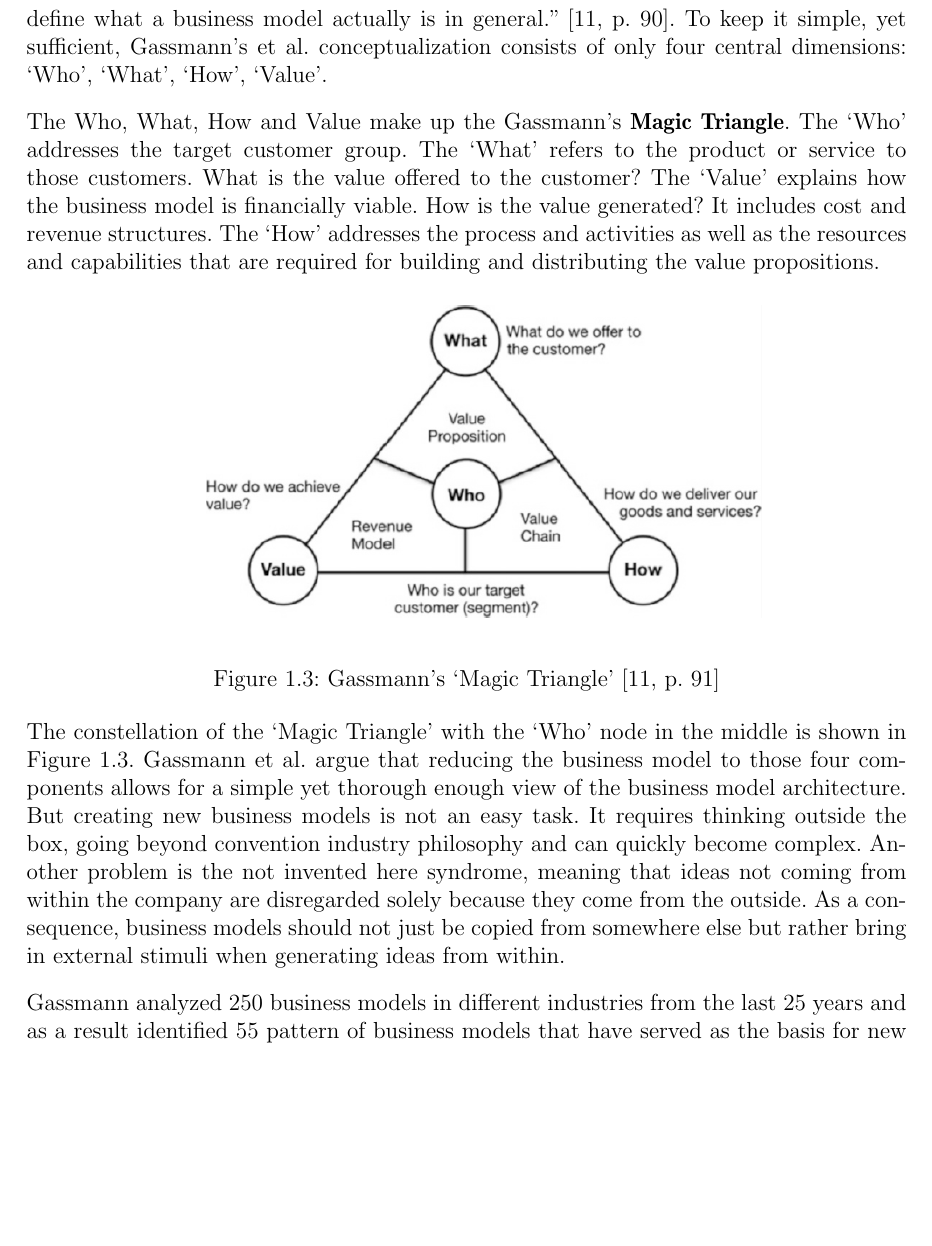
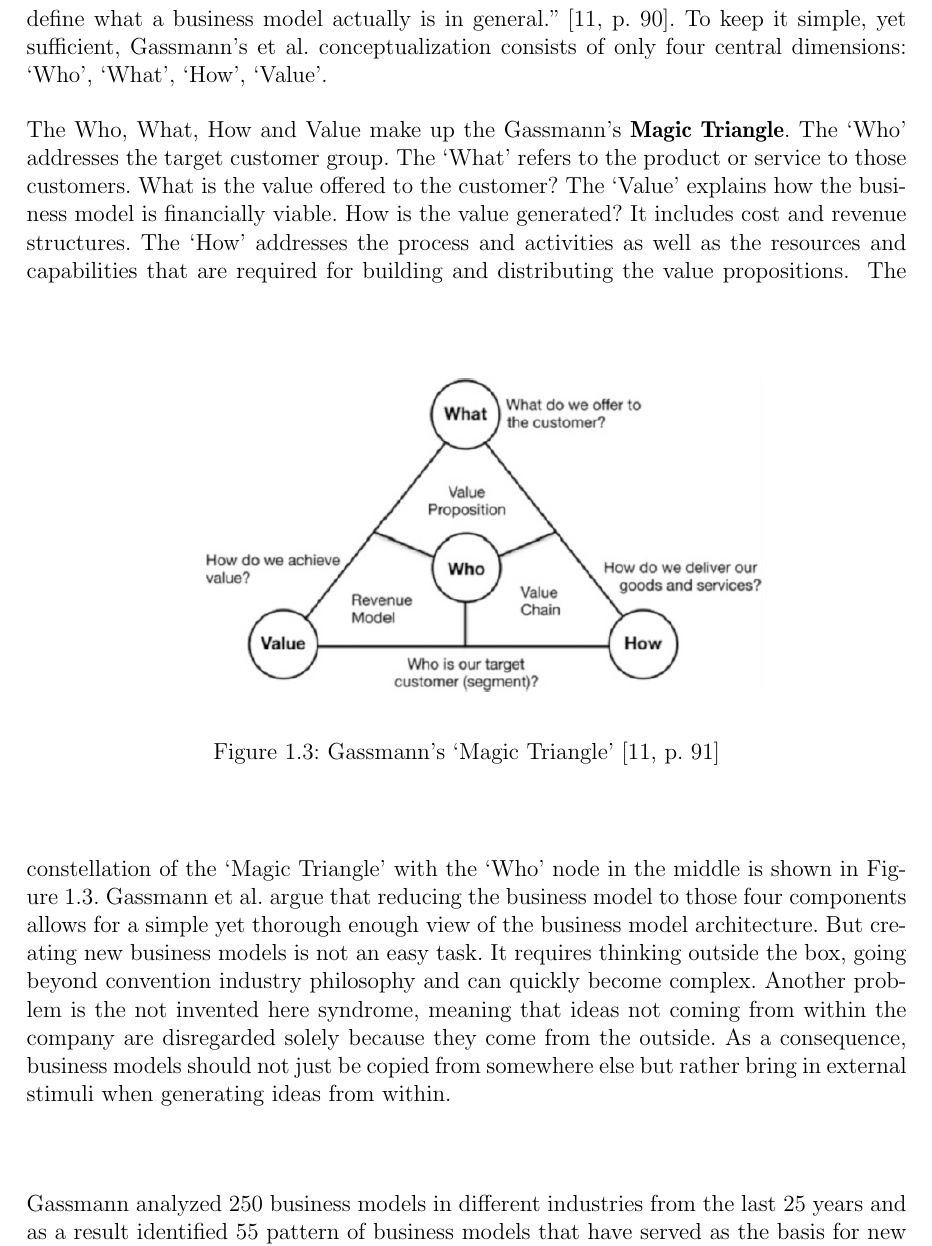
Before and after one commit to mustard123/inet_eco, a LaTeX thesis (Seminar-Template/talk.tex, which reads Seminar-Template/Talk11/Seminar-Arbeit.tex): part of page 31 of 52, cut so that both start at the same text, the shorter picture padded with empty space. Compiled offline with pdfLaTeX.

Commit message:
v spaces

```diff
--- a/Seminar-Template/Talk11/Seminar-Arbeit.tex
+++ b/Seminar-Template/Talk11/Seminar-Arbeit.tex
@@ -119,8 +119,9 @@
 		    \caption{Gassmann's `Magic Triangle' \cite[p.~91]{gassmann55}}
 		    \label{fig:m_triangle}
 		\end{figure}
-
+ 		\vspace{10mm}
 		The constellation of the `Magic Triangle' with the `Who' node in the middle is shown in Figure~\ref{fig:m_triangle}. Gassmann et al. argue that reducing the business model to those four components allows for a simple yet thorough enough view of the business model architecture. But creating new business models is not an easy task. It requires thinking outside the box, going beyond convention industry philosophy and can quickly become complex. Another problem is the not invented here syndrome, meaning that ideas not coming from within the company are disregarded solely because they come from the outside. As a consequence, business models should not just be copied from somewhere else but rather bring in external stimuli when generating ideas from within.
+ 		\vspace{10mm}
 
 		Gassmann analyzed 250 business models in different industries from the last 25 years and as a result identified 55 pattern of business models that have served as the basis for new business models in the past. Then, together with selected companies they developed a construction methodology based on the fact that 90\% of all new business models have recombined previously existing ideas, concepts and  technologies. The BMI Navigator is the ready-to-use methodology for coming up with new business models consisting of the following three steps:
 
```
Also changed, not shown: Seminar-Template/Talk11/Seminar-Arbeit.tex (2 more changed lines).
